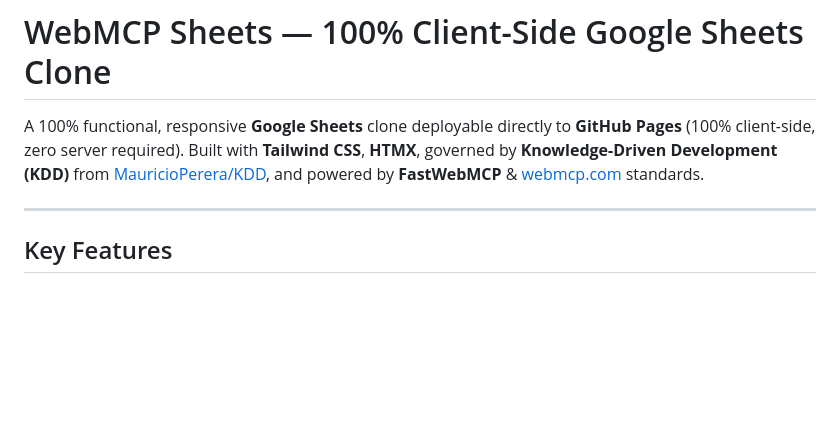
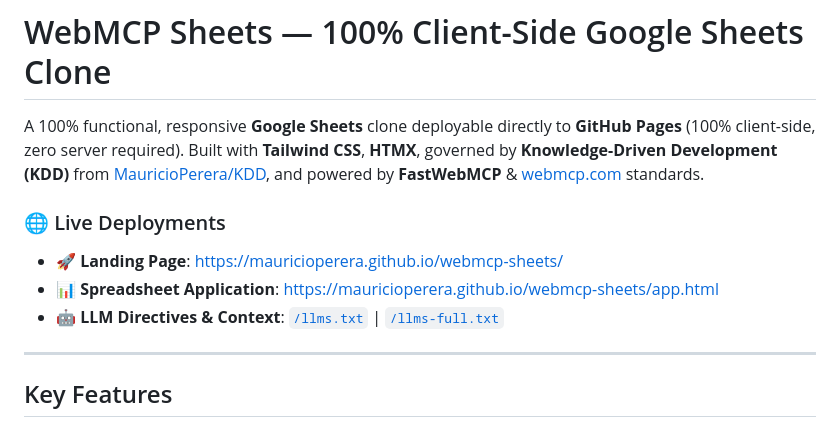
Before and after one commit to MauricioPerera/webmcp-sheets, a Markdown page: README.md, the part around the change. Rendered like a GitHub page; blank space fills up the shorter version.

Commit message:
docs: add prominent live links to landing page and app in README

```diff
--- a/README.md
+++ b/README.md
@@ -1,6 +1,11 @@
 # WebMCP Sheets — 100% Client-Side Google Sheets Clone
 
 A 100% functional, responsive **Google Sheets** clone deployable directly to **GitHub Pages** (100% client-side, zero server required). Built with **Tailwind CSS**, **HTMX**, governed by **Knowledge-Driven Development (KDD)** from [MauricioPerera/KDD](https://github.com/MauricioPerera/KDD), and powered by **FastWebMCP** & [webmcp.com](https://webmcp.com) standards.
+
+### 🌐 Live Deployments
+- 🚀 **Landing Page**: [https://mauricioperera.github.io/webmcp-sheets/](https://mauricioperera.github.io/webmcp-sheets/)
+- 📊 **Spreadsheet Application**: [https://mauricioperera.github.io/webmcp-sheets/app.html](https://mauricioperera.github.io/webmcp-sheets/app.html)
+- 🤖 **LLM Directives & Context**: [`/llms.txt`](https://mauricioperera.github.io/webmcp-sheets/llms.txt) | [`/llms-full.txt`](https://mauricioperera.github.io/webmcp-sheets/llms-full.txt)
 
 ---
 
```
